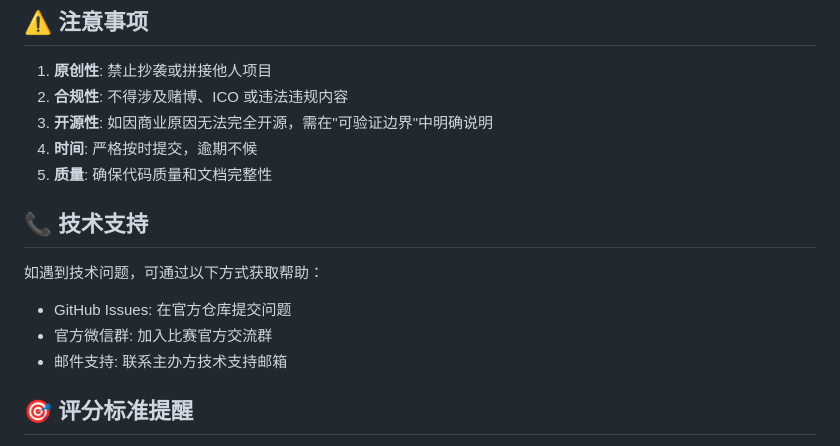
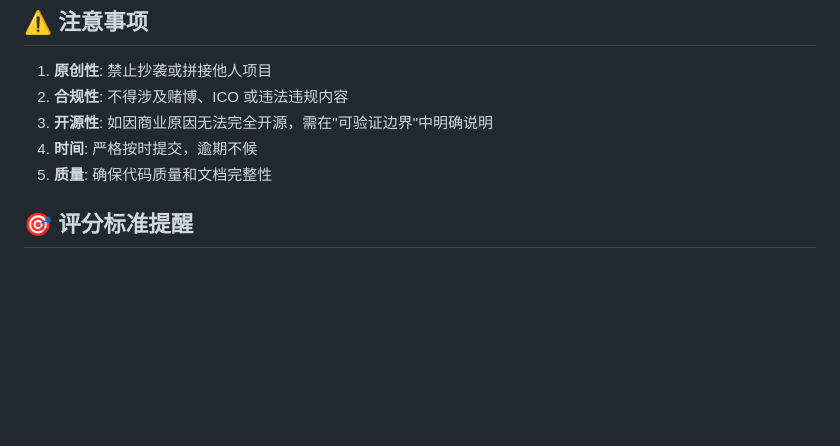
Before and after one commit to xyl2004/ETHShanghai-2025, a Markdown page: README.md, the part around one of its changes. Rendered like a GitHub page; blank space fills up the shorter version.

```diff
--- a/SUBMISSION_WORKFLOW.md
+++ b/README.md
@@ -196,12 +145,6 @@ projects/[团队名]-[项目名]/
 4. **时间**: 严格按时提交，逾期不候
 5. **质量**: 确保代码质量和文档完整性
 
-## 📞 技术支持
-
-如遇到技术问题，可通过以下方式获取帮助：
-- GitHub Issues: 在官方仓库提交问题
-- 官方微信群: 加入比赛官方交流群
-- 邮件支持: 联系主办方技术支持邮箱
 
 ## 🎯 评分标准提醒
 
```
Also changed, not shown: other parts of README.md (+11 -62 lines), PROJECT_SETUP.md (deleted, +0 -263 lines).
